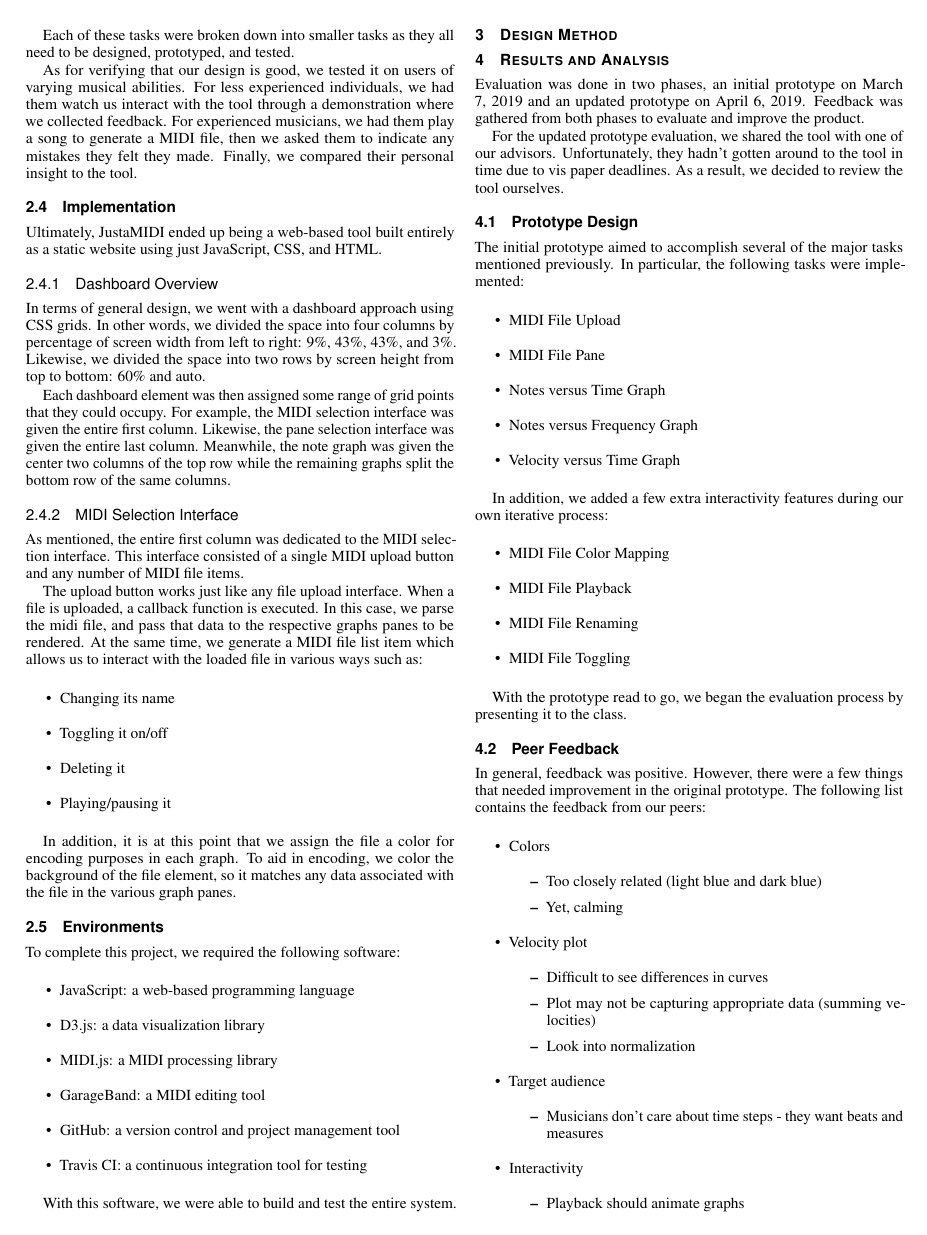
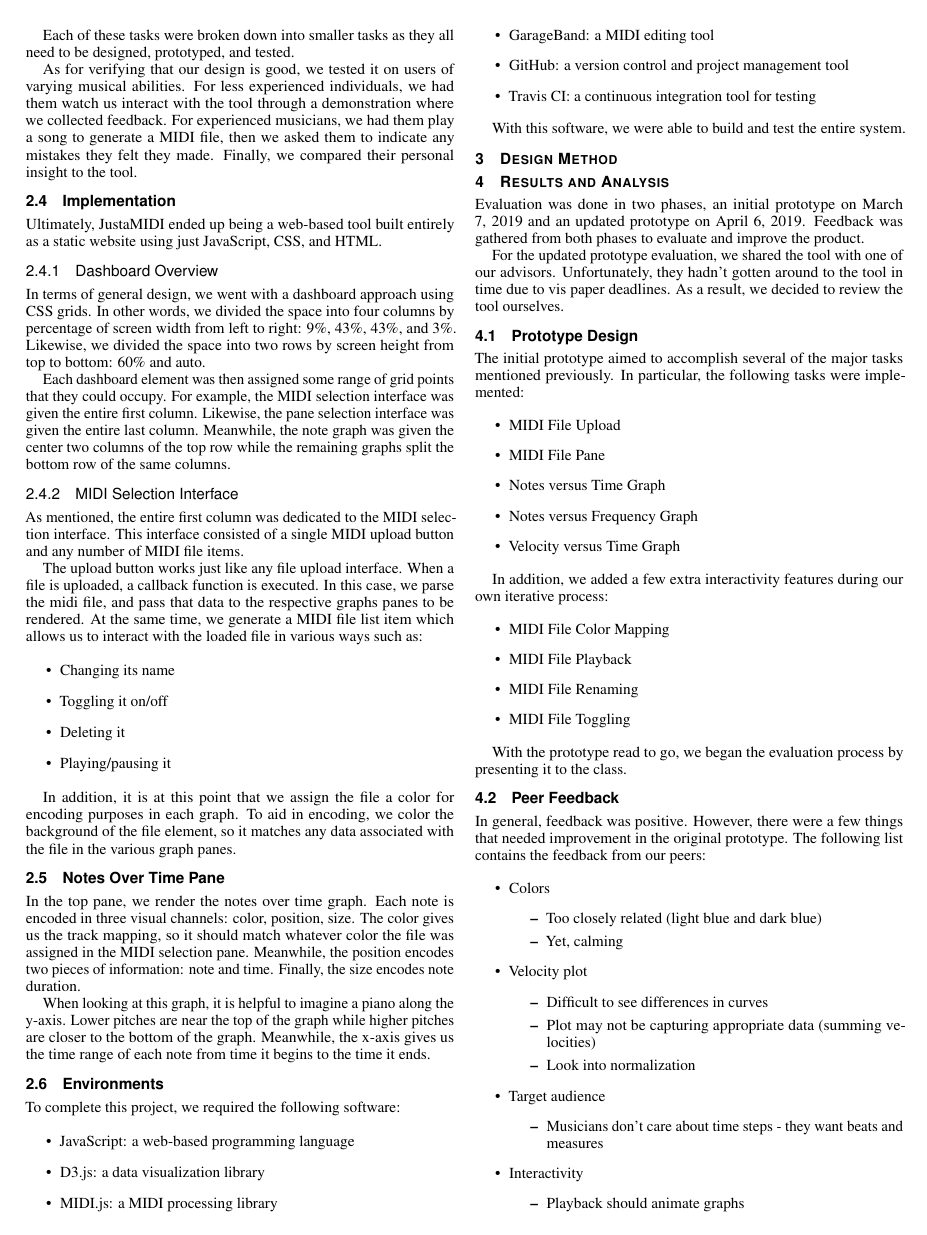
Before and after one commit to jrg94/JuxtaMIDI, a LaTeX document (docs/report/report.tex): page 2 of 3. Compiled offline with pdfLaTeX.

Commit message:
Added a brief explanation of the notes over time graph

```diff
--- a/docs/report/report.tex
+++ b/docs/report/report.tex
@@ -282,6 +282,19 @@ purposes in each graph. To aid in encoding, we color the background of the
 file element, so it matches any data associated with the file in the various
 graph panes.
 
+\subsection{Notes Over Time Pane}
+
+In the top pane, we render the notes over time graph. Each note is encoded in
+three visual channels: color, position, size. The color gives us the track
+mapping, so it should match whatever color the file was assigned in the MIDI
+selection pane. Meanwhile, the position encodes two pieces of information:
+note and time. Finally, the size encodes note duration.
+
+When looking at this graph, it is helpful to imagine a piano along the y-axis.
+Lower pitches are near the top of the graph while higher pitches are closer to the
+bottom of the graph. Meanwhile, the x-axis gives us the time range of each note
+from time it begins to the time it ends.
+
 \subsection{Environments}
 
 To complete this project, we required the following software:
```
